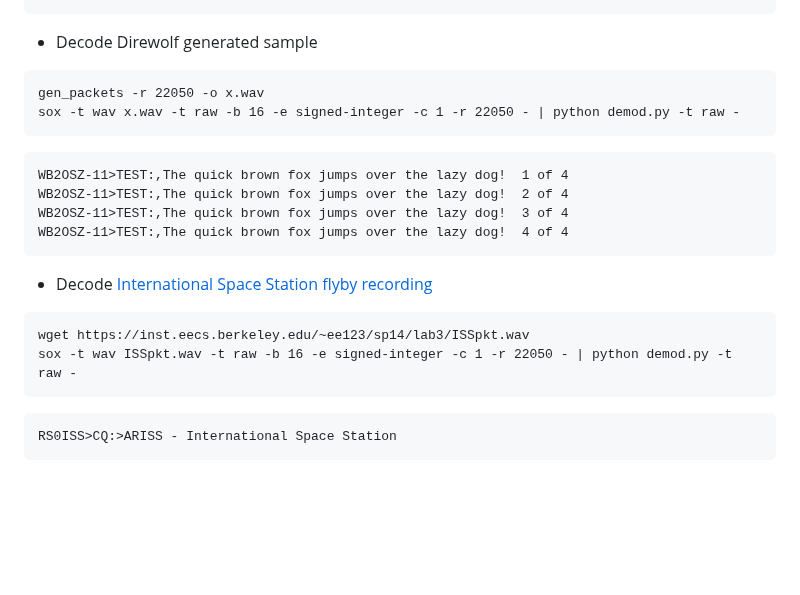
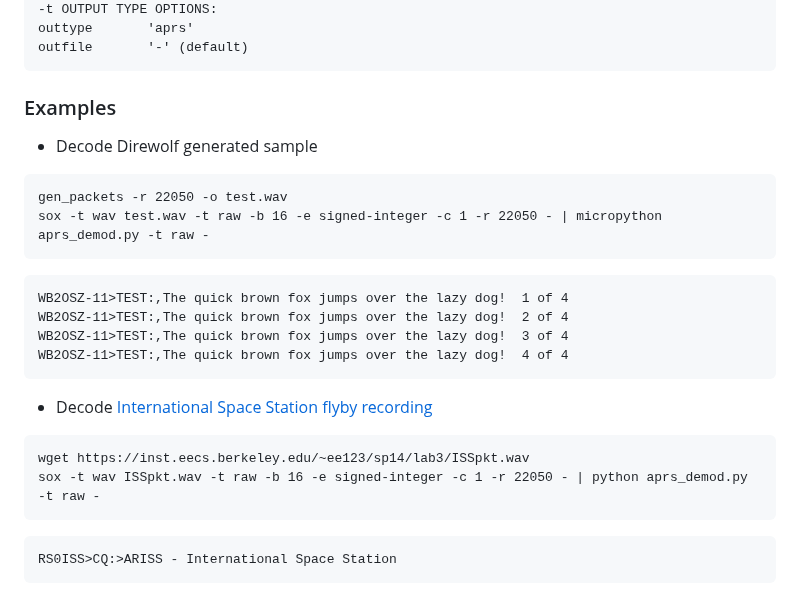
Before and after one commit to stephanelsmith/micro-aprs, a Markdown page: README.md, the part around one of its changes. Drawn GitHub-style; blank space fills up the shorter version.

````diff
--- a/README.md
+++ b/README.md
@@ -147,9 +128,14 @@ KI5TOF>APRS:hello world!
+-t OUTPUT TYPE OPTIONS:
+outtype       'aprs'
+outfile       '-' (default)
 ```
+
+### Examples
 
 * Decode Direwolf generated sample
 ```
-gen_packets -r 22050 -o x.wav
-sox -t wav x.wav -t raw -b 16 -e signed-integer -c 1 -r 22050 - | python demod.py -t raw -
+gen_packets -r 22050 -o test.wav
+sox -t wav test.wav -t raw -b 16 -e signed-integer -c 1 -r 22050 - | micropython aprs_demod.py -t raw -
 ```
 ```
 WB2OSZ-11>TEST:,The quick brown fox jumps over the lazy dog!  1 of 4
@@ -161,7 +147,7 @@ WB2OSZ-11>TEST:,The quick brown fox jumps over the lazy dog!  4 of 4
 * Decode [International Space Station flyby recording](https://inst.eecs.berkeley.edu/~ee123/sp15/lab/lab6/Lab6_Part_B-APRS.html)
 ```
 wget https://inst.eecs.berkeley.edu/~ee123/sp14/lab3/ISSpkt.wav
-sox -t wav ISSpkt.wav -t raw -b 16 -e signed-integer -c 1 -r 22050 - | python demod.py -t raw -
+sox -t wav ISSpkt.wav -t raw -b 16 -e signed-integer -c 1 -r 22050 - | python aprs_demod.py -t raw -
 ```
 ```
 RS0ISS>CQ:>ARISS - International Space Station
````
Also changed, not shown: other parts of README.md (+62 -81 lines).
